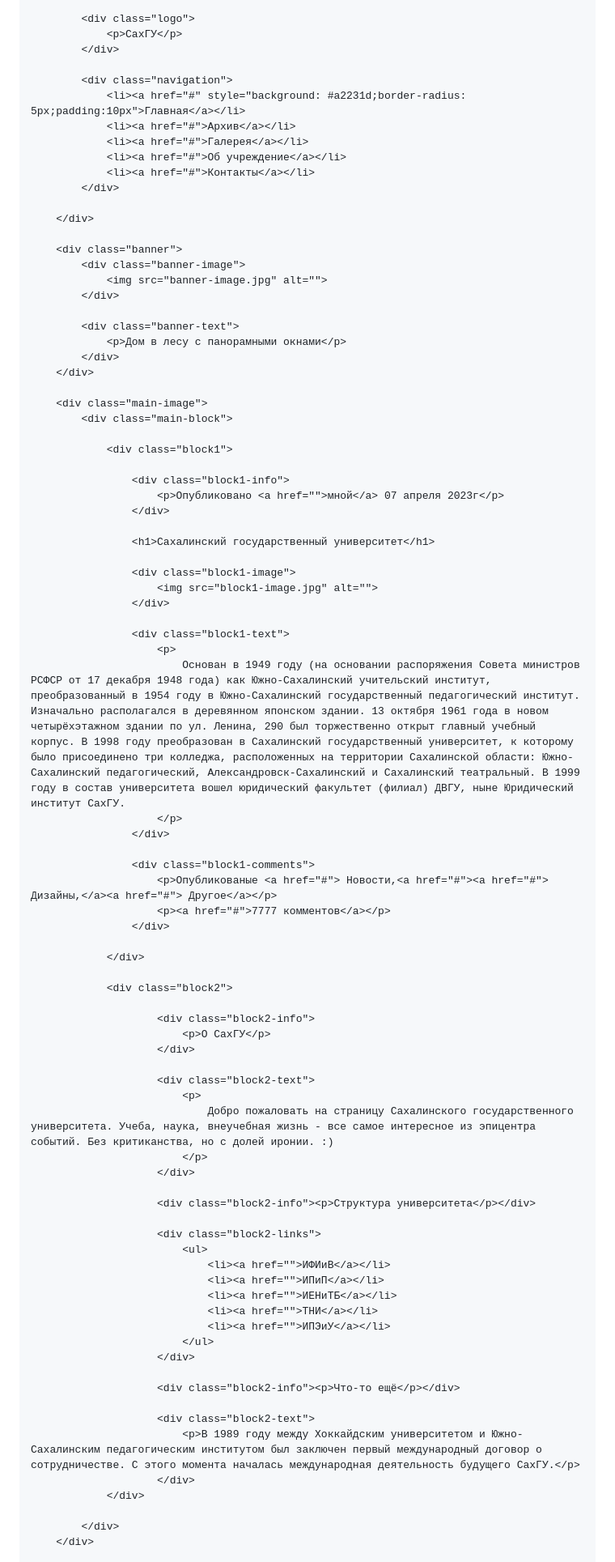
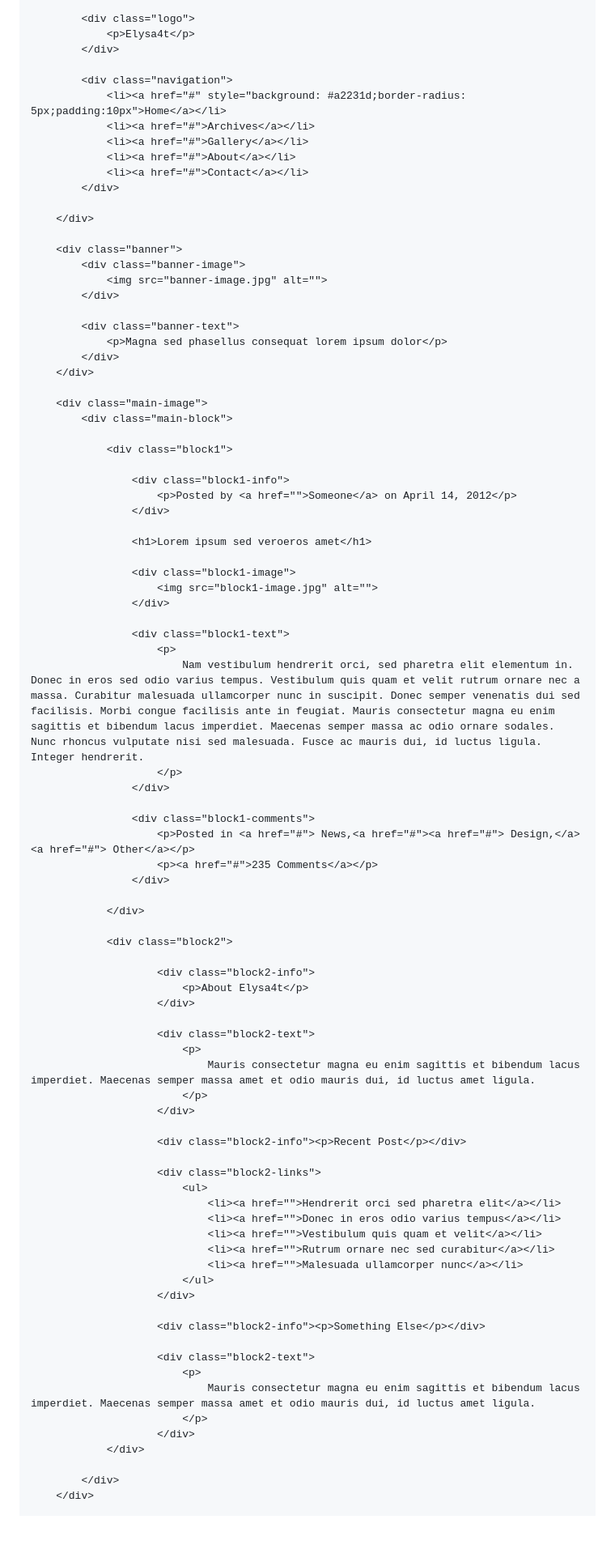
Before and after one commit to MovingX/lab7, a Markdown page: README.md, the part around the change printed below. Shown: that part at 81% size. Drawn GitHub-style; blank space fills up the shorter version.

```diff
--- a/README.md
+++ b/README.md
@@ -45,15 +45,15 @@
 	<div class="header">
 
 		<div class="logo">
-			<p>СахГУ</p>
+			<p>Elysa4t</p>
 		</div>
 
 		<div class="navigation">
-			<li><a href="#" style="background: #a2231d;border-radius: 5px;padding:10px">Главная</a></li>
-			<li><a href="#">Архив</a></li>
-			<li><a href="#">Галерея</a></li>
-			<li><a href="#">Об учреждение</a></li>
-			<li><a href="#">Контакты</a></li>
+			<li><a href="#" style="background: #a2231d;border-radius: 5px;padding:10px">Home</a></li>
+			<li><a href="#">Archives</a></li>
+			<li><a href="#">Gallery</a></li>
+			<li><a href="#">About</a></li>
+			<li><a href="#">Contact</a></li>
 		</div>
 
 	</div>
@@ -64,7 +64,7 @@
 		</div>
 
 		<div class="banner-text">
-			<p>Дом в лесу с панорамными окнами</p>
+			<p>Magna sed phasellus consequat lorem ipsum dolor</p>
 		</div>
 	</div>
 
@@ -74,10 +74,10 @@
 			<div class="block1">
 
 				<div class="block1-info">
-					<p>Опубликовано <a href="">мной</a> 07 апреля 2023г</p>
+					<p>Posted by <a href="">Someone</a> on April 14, 2012</p>
 				</div>
 
-				<h1>Сахалинский государственный университет</h1>
+				<h1>Lorem ipsum sed veroeros amet</h1>
 
 				<div class="block1-image">
 					<img src="block1-image.jpg" alt="">
@@ -85,13 +85,13 @@
 
 				<div class="block1-text">
 					<p>
-						Основан в 1949 году (на основании распоряжения Совета министров РСФСР от 17 декабря 1948 года) как Южно-Сахалинский учительский институт, преобразованный в 1954 году в Южно-Сахалинский государственный педагогический институт. Изначально располагался в деревянном японском здании. 13 октября 1961 года в новом четырёхэтажном здании по ул. Ленина, 290 был торжественно открыт главный учебный корпус. В 1998 году преобразован в Сахалинский государственный университет, к которому было присоединено три колледжа, расположенных на территории Сахалинской области: Южно-Сахалинский педагогический, Александровск-Сахалинский и Сахалинский театральный. В 1999 году в состав университета вошел юридический факультет (филиал) ДВГУ, ныне Юридический институт СахГУ.
+						Nam vestibulum hendrerit orci, sed pharetra elit elementum in. Donec in eros sed odio varius tempus. Vestibulum quis quam et velit rutrum ornare nec a massa. Curabitur malesuada ullamcorper nunc in suscipit. Donec semper venenatis dui sed facilisis. Morbi congue facilisis ante in feugiat. Mauris consectetur magna eu enim sagittis et bibendum lacus imperdiet. Maecenas semper massa ac odio ornare sodales. Nunc rhoncus vulputate nisi sed malesuada. Fusce ac mauris dui, id luctus ligula. Integer hendrerit.
 					</p>
 				</div>
 
 				<div class="block1-comments">
-					<p>Опубликованые <a href="#"> Новости,<a href="#"><a href="#"> Дизайны,</a><a href="#"> Другое</a></p>
-					<p><a href="#">7777 комментов</a></p>
+					<p>Posted in <a href="#"> News,<a href="#"><a href="#"> Design,</a><a href="#"> Other</a></p>
+					<p><a href="#">235 Comments</a></p>
 				</div>
 
 			</div>
@@ -99,31 +99,33 @@
 			<div class="block2">
 
 					<div class="block2-info">
-						<p>О СахГУ</p>
+						<p>About Elysa4t</p>
 					</div>
 
 					<div class="block2-text">
 						<p>
-							Добро пожаловать на страницу Сахалинского государственного университета. Учеба, наука, внеучебная жизнь - все самое интересное из эпицентра событий. Без критиканства, но с долей иронии. :)
+							Mauris consectetur magna eu enim sagittis et bibendum lacus imperdiet. Maecenas semper massa amet et odio mauris dui, id luctus amet ligula.
 						</p>
 					</div>
 
-					<div class="block2-info"><p>Структура университета</p></div>
+					<div class="block2-info"><p>Recent Post</p></div>
 
 					<div class="block2-links">
 						<ul>
-							<li><a href="">ИФИиВ</a></li>
-							<li><a href="">ИПиП</a></li>
-							<li><a href="">ИЕНиТБ</a></li>
-							<li><a href="">ТНИ</a></li>
-							<li><a href="">ИПЭиУ</a></li>
+							<li><a href="">Hendrerit orci sed pharetra elit</a></li>
+							<li><a href="">Donec in eros odio varius tempus</a></li>
+							<li><a href="">Vestibulum quis quam et velit</a></li>
+							<li><a href="">Rutrum ornare nec sed curabitur</a></li>
+							<li><a href="">Malesuada ullamcorper nunc</a></li>
 						</ul>
 					</div>
 
-					<div class="block2-info"><p>Что-то ещё</p></div>
+					<div class="block2-info"><p>Something Else</p></div>
 
 					<div class="block2-text">
-						<p>В 1989 году между Хоккайдским университетом и Южно-Сахалинским педагогическим институтом был заключен первый международный договор о сотрудничестве. С этого момента началась международная деятельность будущего СахГУ.</p>
+						<p>
+							Mauris consectetur magna eu enim sagittis et bibendum lacus imperdiet. Maecenas semper massa amet et odio mauris dui, id luctus amet ligula.
+						</p>
 					</div>
 			</div>
 
```
Also changed, not shown: other parts of README.md (+30 -29 lines).
